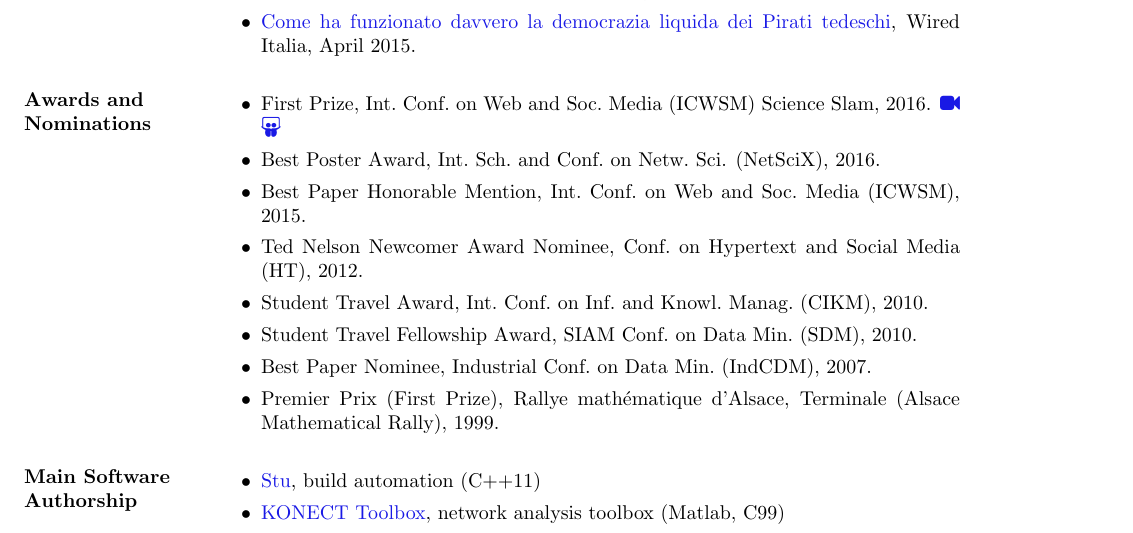
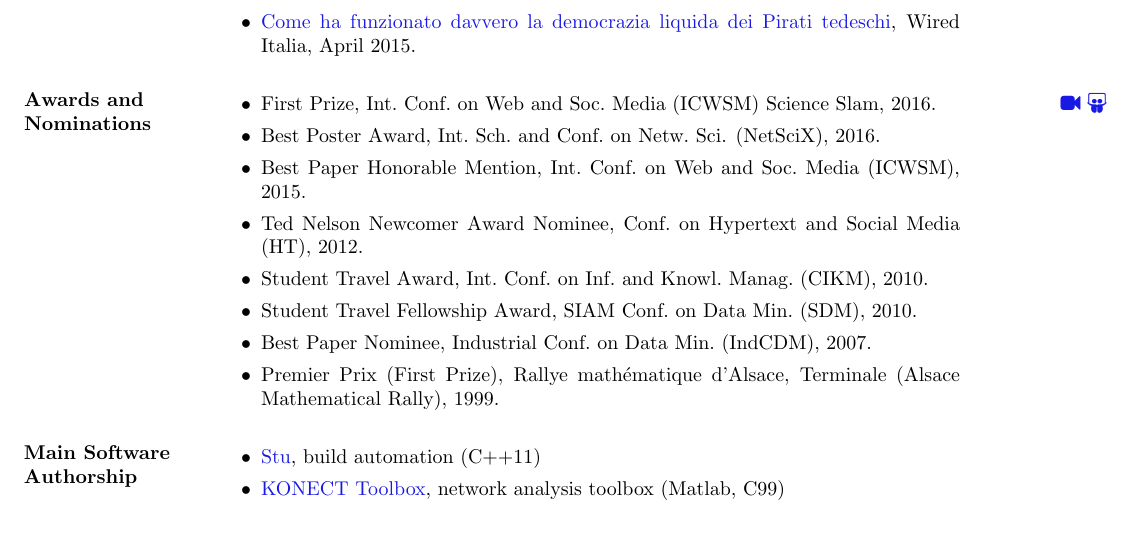
Before and after one commit to kunegis/cv, a LaTeX CV (cv-kunegis.tex): part of page 7 of 7, cut so that both start at the same text. Compiled offline with pdfLaTeX.

Commit message:
more links

```diff
--- a/cv-kunegis.tex
+++ b/cv-kunegis.tex
@@ -486,7 +486,9 @@ Assistant), PIA (Personalized Information Agent), Synergie
 
 \section{Awards and Nominations}
 \begin{itemize}
-  \item First Prize, Int.\ Conf.\ on Web and Soc.\ Media (ICWSM) Science Slam, 2016. \href{https://www.youtube.com/watch?v=OxwsmNp3LFw}{\faVideoCamera} \href{https://www.slideshare.net/kunegis/science-slam-by-jrme-kunegis-icwsm-2016}{\faSlideshare}
+  \item
+    \marginnote{\href{https://www.youtube.com/watch?v=OxwsmNp3LFw}{\faVideoCamera} \href{https://www.slideshare.net/kunegis/science-slam-by-jrme-kunegis-icwsm-2016}{\faSlideshare}}
+    First Prize, Int.\ Conf.\ on Web and Soc.\ Media (ICWSM) Science Slam, 2016.
   \item Best Poster Award, Int.\ Sch.\ and Conf.\ on Netw.\ Sci.
     (NetSciX), 2016.
   \item Best Paper Honorable Mention, Int.\ Conf.\ on Web and Soc.\ Media (ICWSM), 2015.
```
Also changed, not shown: kunegis.bib (+2 -0 lines), cv-kunegis.pdf, 3 other files.
